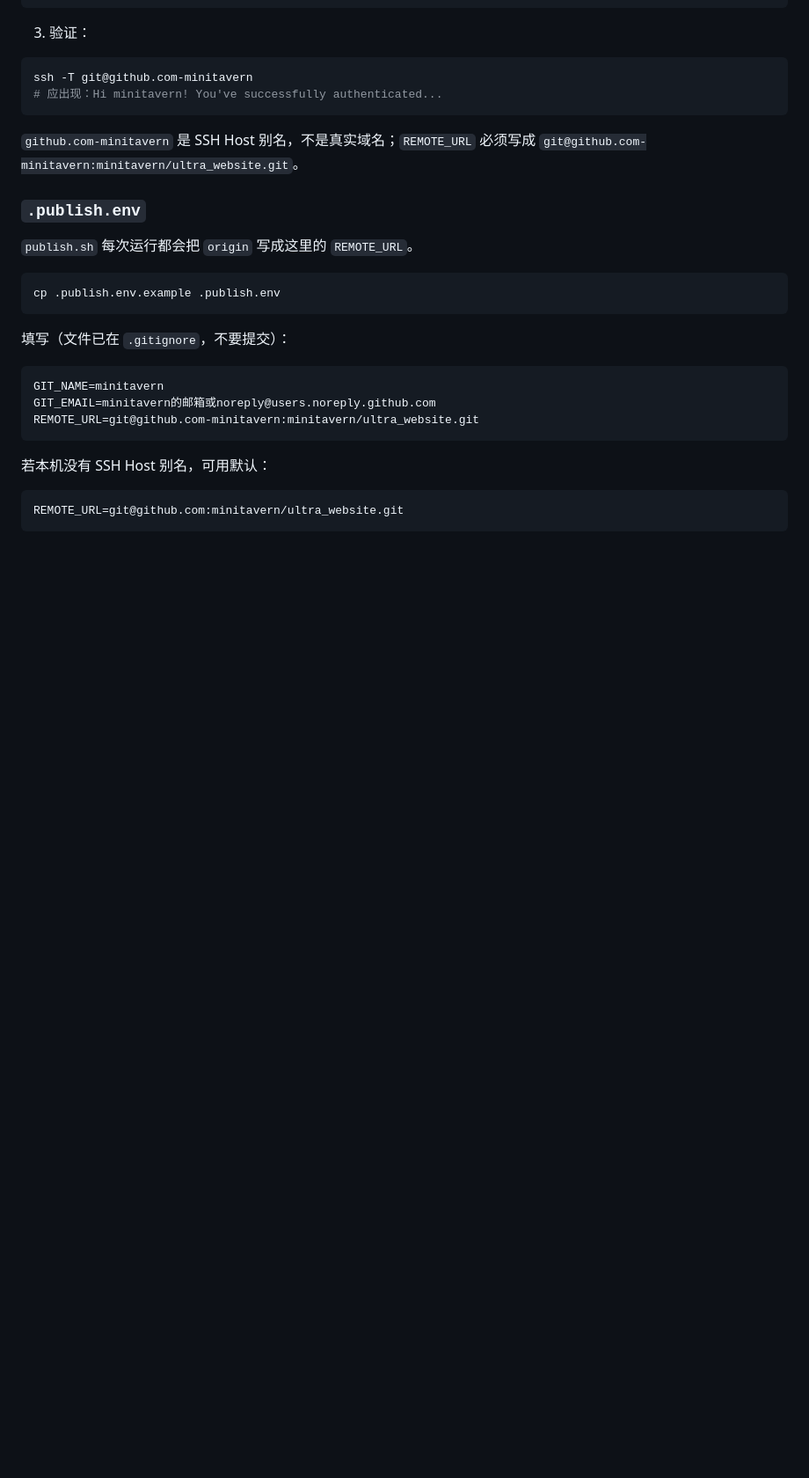
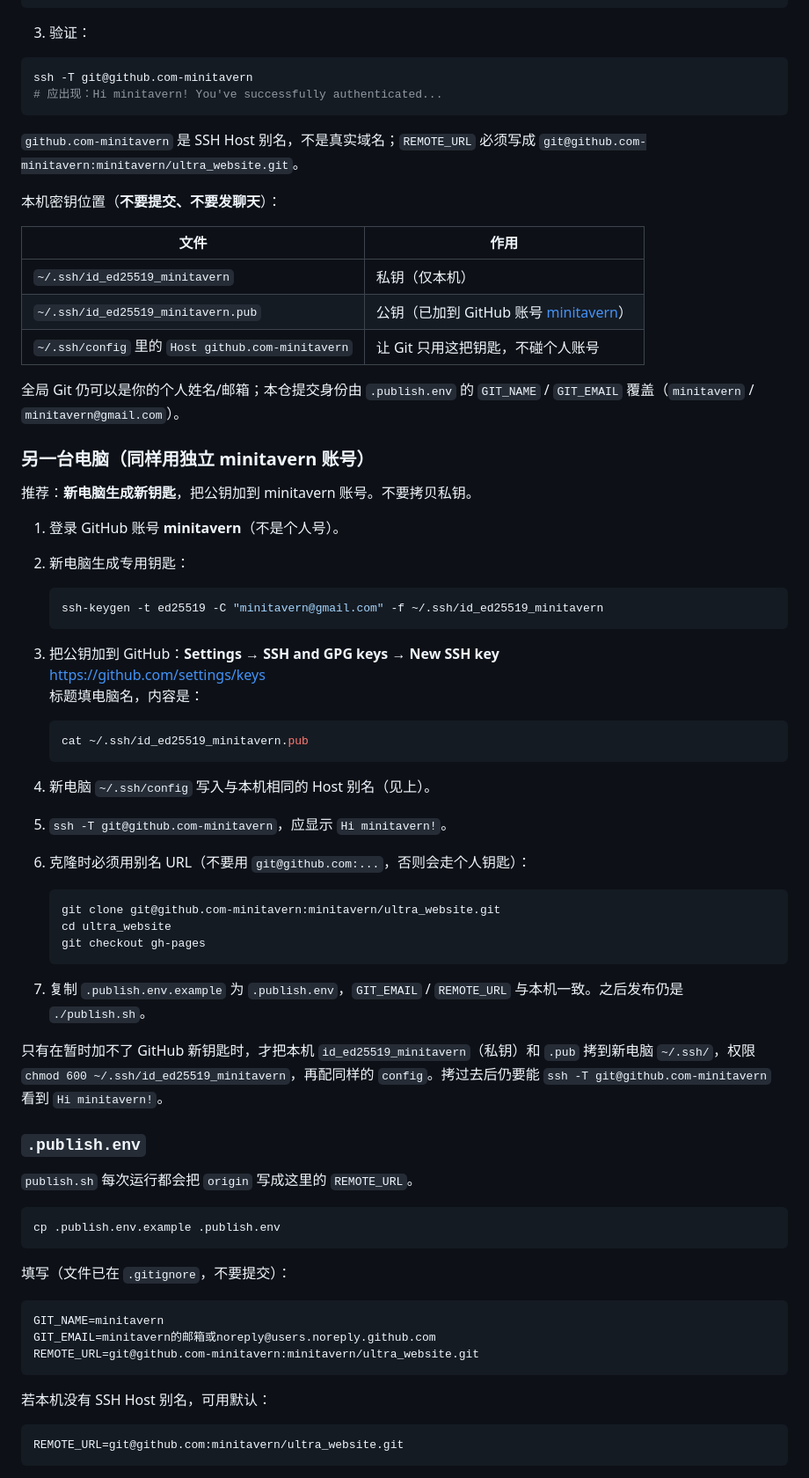
Before and after one commit to minitavern/ultra_website, a Markdown page: README.md, the part around the change. Shown at 88% size. Rendered like a GitHub page; blank space fills up the shorter version.

Commit message:
更新文档

````diff
--- a/README.md
+++ b/README.md
@@ -53,6 +53,49 @@ ssh -T git@github.com-minitavern
 ```
 
 `github.com-minitavern` 是 SSH Host 别名，不是真实域名；`REMOTE_URL` 必须写成 `git@github.com-minitavern:minitavern/ultra_website.git`。
+
+本机密钥位置（**不要提交、不要发聊天**）：
+
+| 文件 | 作用 |
+|------|------|
+| `~/.ssh/id_ed25519_minitavern` | 私钥（仅本机） |
+| `~/.ssh/id_ed25519_minitavern.pub` | 公钥（已加到 GitHub 账号 [minitavern](https://github.com/minitavern)） |
+| `~/.ssh/config` 里的 `Host github.com-minitavern` | 让 Git 只用这把钥匙，不碰个人账号 |
+
+全局 Git 仍可以是你的个人姓名/邮箱；本仓提交身份由 `.publish.env` 的 `GIT_NAME` / `GIT_EMAIL` 覆盖（`minitavern` / `minitavern@gmail.com`）。
+
+### 另一台电脑（同样用独立 minitavern 账号）
+
+推荐：**新电脑生成新钥匙**，把公钥加到 minitavern 账号。不要拷贝私钥。
+
+1. 登录 GitHub 账号 **minitavern**（不是个人号）。
+2. 新电脑生成专用钥匙：
+
+   ```bash
+   ssh-keygen -t ed25519 -C "minitavern@gmail.com" -f ~/.ssh/id_ed25519_minitavern
+   ```
+
+3. 把公钥加到 GitHub：**Settings → SSH and GPG keys → New SSH key**
+   https://github.com/settings/keys
+   标题填电脑名，内容是：
+
+   ```bash
+   cat ~/.ssh/id_ed25519_minitavern.pub
+   ```
+
+4. 新电脑 `~/.ssh/config` 写入与本机相同的 Host 别名（见上）。
+5. `ssh -T git@github.com-minitavern`，应显示 `Hi minitavern!`。
+6. 克隆时必须用别名 URL（不要用 `git@github.com:...`，否则会走个人钥匙）：
+
+   ```bash
+   git clone git@github.com-minitavern:minitavern/ultra_website.git
+   cd ultra_website
+   git checkout gh-pages
+   ```
+
+7. 复制 `.publish.env.example` 为 `.publish.env`，`GIT_EMAIL` / `REMOTE_URL` 与本机一致。之后发布仍是 `./publish.sh`。
+
+只有在暂时加不了 GitHub 新钥匙时，才把本机 `id_ed25519_minitavern`（私钥）和 `.pub` 拷到新电脑 `~/.ssh/`，权限 `chmod 600 ~/.ssh/id_ed25519_minitavern`，再配同样的 `config`。拷过去后仍要能 `ssh -T git@github.com-minitavern` 看到 `Hi minitavern!`。
 
 ### `.publish.env`
 
````
